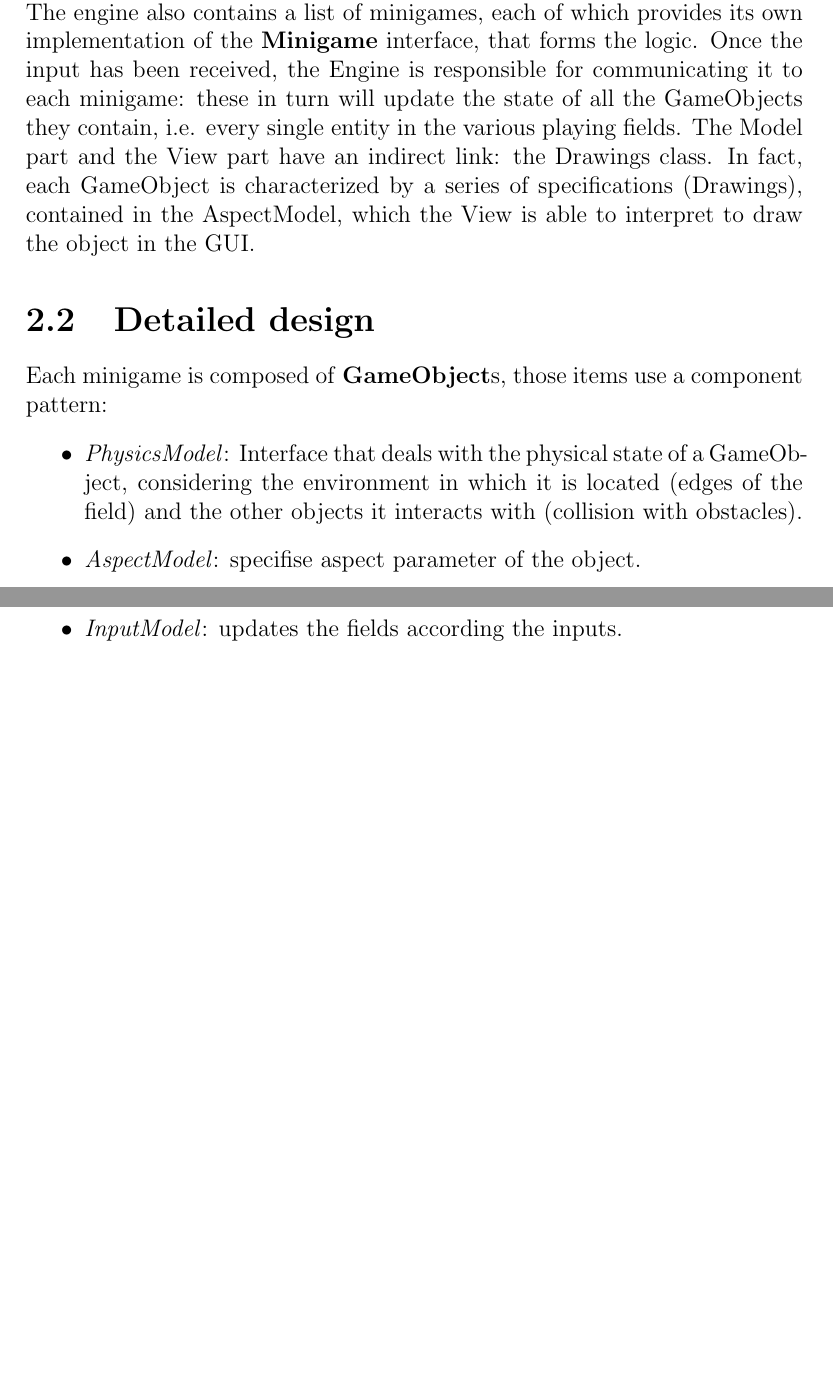
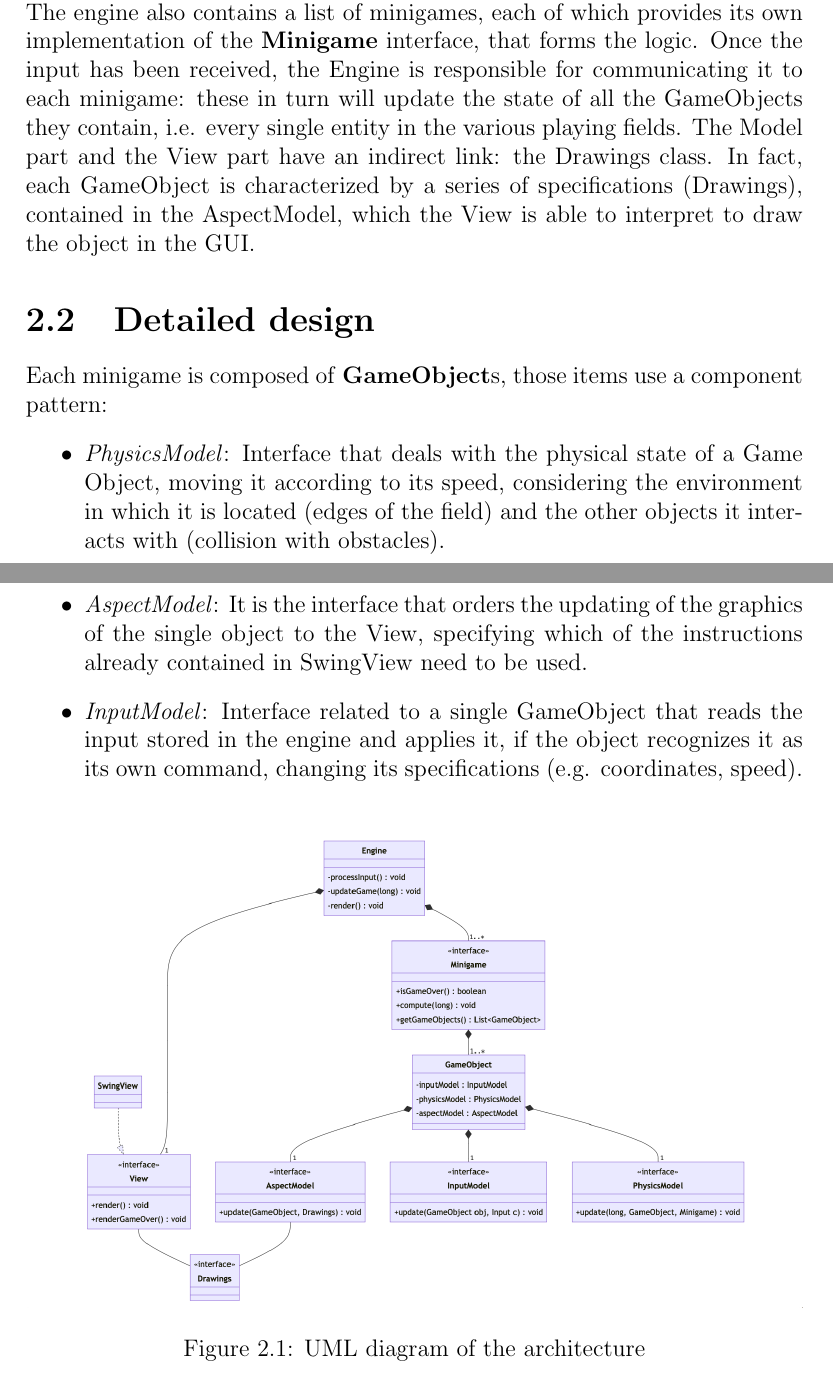
Before and after one commit to leo-tasso/OOP22-mtsk-game, a LaTeX document (documentation/report/report.tex): two parts of pages 6 and 7 of 7, joined at a grey line, cut so that both start at the same text, the shorter picture padded with empty space. Compiled offline with pdfLaTeX.

Commit message:
Progress on the report
Co-authored-by: Lorenzo Dalmonte <Dalmont-code@users.noreply.github.com>
Co-authored-by: leo-tasso <leo-tasso@users.noreply.github.com>

```diff
--- a/documentation/report/report.tex
+++ b/documentation/report/report.tex
@@ -65,16 +65,23 @@ Once the input has been received, the Engine is responsible for communicating it
 The Model part and the View part have an indirect link: the Drawings class. In fact, each GameObject is characterized by a series of specifications (Drawings), contained in the AspectModel, which the View is able to interpret
 to draw the object in the GUI.
 
-
-
-%
 \section{Detailed design}
 Each minigame is composed of \textbf{GameObject}s, those items use a component pattern:
 \begin{itemize}
-	\item \textit{PhysicsModel}: Interface that deals with the physical state of a GameObject,
-	considering the environment in which it is located (edges of the field) and the
-	other objects it interacts with (collision with obstacles).
-	\item \textit{AspectModel}: specifise aspect parameter of the object.
-	\item \textit{InputModel}: updates the fields according the inputs.
+	\item \textit{PhysicsModel}: Interface that deals with the physical state of a Game Object,
+	moving it according to its speed, considering the environment in which it is located (edges of the field)
+	and the other objects it interacts with (collision with obstacles).
+	\pagebreak
+	\item \textit{AspectModel}: It is the interface that orders the updating of the graphics of the single
+	object to the View, specifying which of the instructions already contained in SwingView need to be used.
+	\item \textit{InputModel}: Interface related to a single GameObject that reads the input stored in the
+	engine and applies it, if the object recognizes it as its own command, changing its specifications (e.g. coordinates, speed).
 \end{itemize}
+
+\begin{figure}[ht]
+	\centering{}
+	\includegraphics[width=\textwidth]{architecture.png}
+	\caption{UML diagram of the architecture}
+\end{figure}
+
 \end{document}
```
Also changed, not shown: documentation/report/architecture.png (added), documentation/report/report.pdf, 2 other files.
